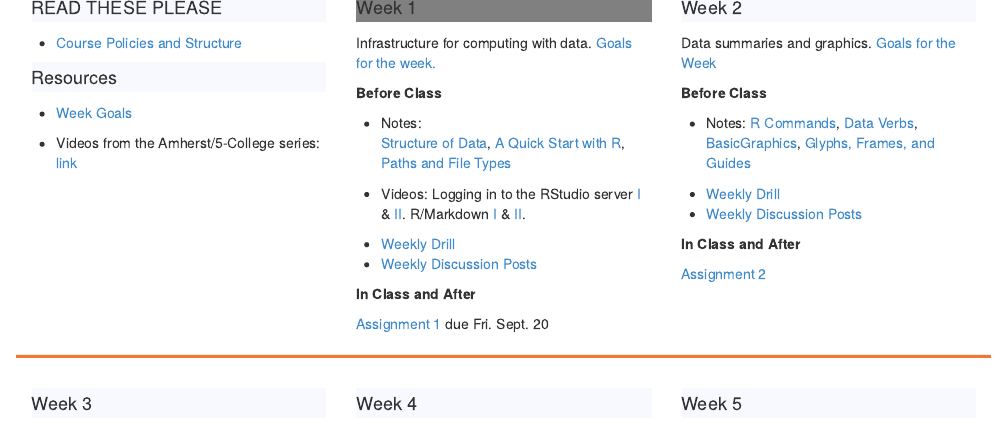
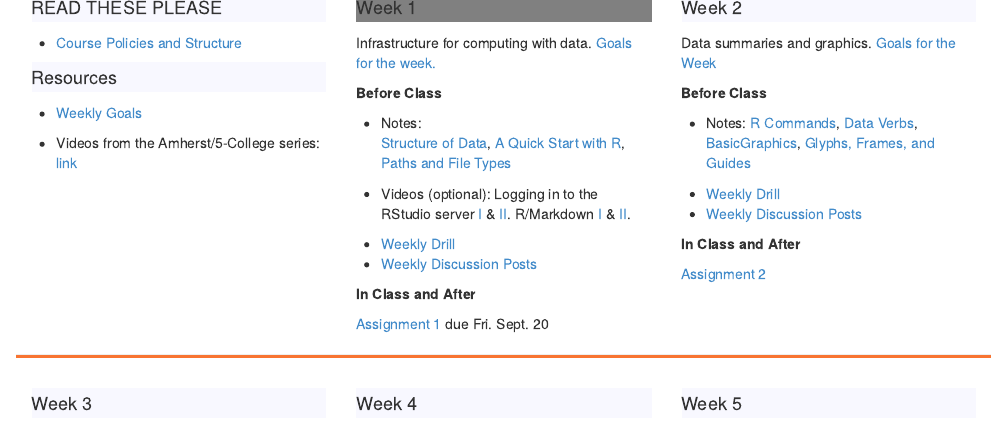
Before and after one commit to dtkaplan/DCF-Course-2014, an R Markdown document (index.Rmd): the page in a window 1100 px wide, from 200 px down. The pictures show the output file index.html that the author committed with the source, opened offline.

Commit message:
small changes to index

```diff
--- a/index.Rmd
+++ b/index.Rmd
@@ -39,18 +39,17 @@ DCF is a seven-week, one-credit hour course.  It's intended to provide an introd
   <div class="col-sm-6 col-md-4 col-lg-3">
   <h4>READ THESE PLEASE</h4>
 
-* [Course Policies and Structure](Background/StructureAndPolicies.html)
+* [Course Policies and Structure](Background/Structure.html)
 
   <h4>Resources</h4>
 
-* [Week Goals](Background/WeeklyGoals.html#week-2)
+* [Weekly Goals](Background/WeeklyGoals.html)
 
 * Videos from the Amherst/5-College series: [link](http://www3.amherst.edu/~nhorton/rstudio/)
   </div>
   <div class="col-sm-6 col-md-4 col-lg-3">
 
-
-<h4 title="Wed. 11 Sept." class="this-week">Week 1</h4>
+<h4 title="Wed. 10 Sept." class="this-week">Week 1</h4>
 
 Infrastructure for computing with data. [Goals for the week.](Background/WeeklyGoals.html#week-1)
 
@@ -61,7 +60,7 @@ Infrastructure for computing with data. [Goals for the week.](Background/WeeklyG
     [A Quick Start with R](`r Notes("Rbasics","Rbasics.html")`),
     [Paths and File Types](`r Notes("DataOrganization", "FileTypes.html")`)
 
-* Videos: Logging in to the RStudio server [I](https://www.youtube.com/watch?v=3Y_i3PxIKfg&feature=youtu.be) & [II](https://www.youtube.com/watch?v=cr5KR4wmb2U&feature=youtu.be).  R/Markdown [I](http://youtu.be/w4hLT7WyjnM) & [II](http://youtu.be/MdxNFiXm1qE).
+* Videos (optional): Logging in to the RStudio server [I](https://www.youtube.com/watch?v=3Y_i3PxIKfg&feature=youtu.be) & [II](https://www.youtube.com/watch?v=cr5KR4wmb2U&feature=youtu.be).  R/Markdown [I](http://youtu.be/w4hLT7WyjnM) & [II](http://youtu.be/MdxNFiXm1qE).
 
 * [Weekly Drill](`r Drill("Week-1.html")`)
 * [Weekly Discussion Posts](Week-1-Discussion.html)
@@ -72,7 +71,7 @@ Infrastructure for computing with data. [Goals for the week.](Background/WeeklyG
   </div>
   <div class="clearfix visible-sm-block"></div>
    <div class="col-sm-6 col-md-4 col-lg-3">
-   <h4 title="Wed. 18 Sept.">Week 2</h4>
+   <h4 title="Wed. 17 Sept.">Week 2</h4>
 Data summaries and graphics. [Goals for the Week](Background/WeeklyGoals.html#week-2)
 
 **Before Class**
```
Also changed, not shown: index.html.
